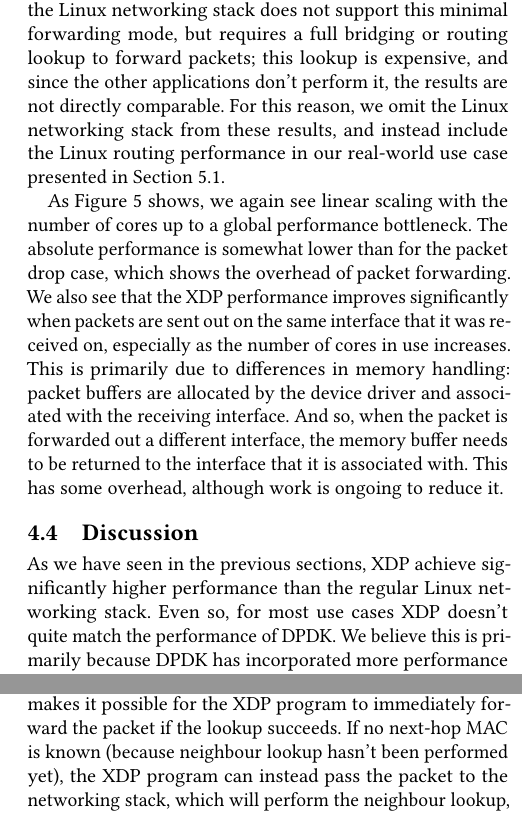
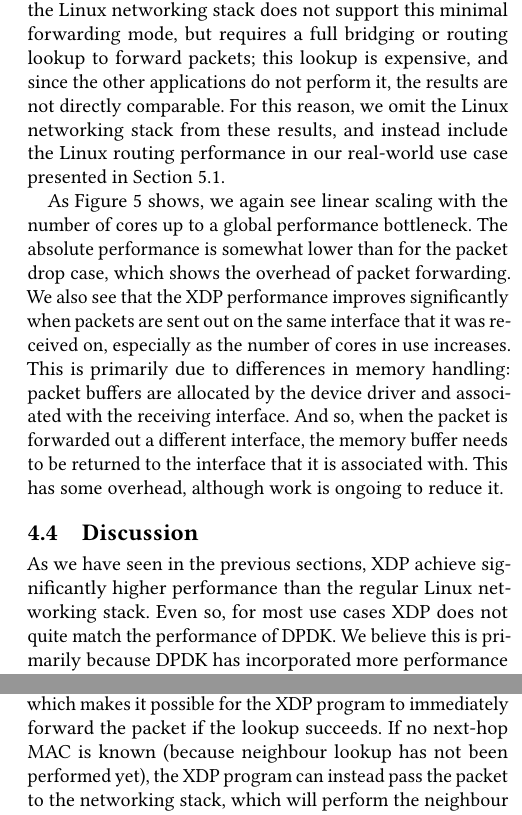
Before and after one commit to tohojo/xdp-paper, a LaTeX paper (xdp-paper.tex): two parts of the columns of pages 9 and 10 of 13, joined at a grey line, cut so that both start at the same text. Compiled offline with pdfLaTeX.

Commit message:
Minor edits
Signed-off-by: David Ahern <dsahern@gmail.com>

```diff
--- a/xdp-paper.tex
+++ b/xdp-paper.tex
@@ -826,7 +826,7 @@
 packets through a different interface, so we only include this operating mode in
 the test. Finally, the Linux networking stack does not support this minimal
 forwarding mode, but requires a full bridging or routing lookup to forward
-packets; this lookup is expensive, and since the other applications don't
+packets; this lookup is expensive, and since the other applications do not
 perform it, the results are not directly comparable. For this reason, we omit
 the Linux networking stack from these results, and instead include the Linux
 routing performance in our real-world use case presented in
@@ -857,7 +857,7 @@
 
 As we have seen in the previous sections, XDP achieve significantly higher
 performance than the regular Linux networking stack. Even so, for most use cases
-XDP doesn't quite match the performance of DPDK. We believe this is primarily
+XDP does not quite match the performance of DPDK. We believe this is primarily
 because DPDK has incorporated more performance optimisations at the lowest level
 of the code. To illustrate this, consider the packet drop example: XDP achieves
 24\,Mpps on a single core, which corresponds to 41.6 nanoseconds per packet,
@@ -913,7 +913,7 @@
 The result of the lookup is an egress interface and a next-hop MAC address,
 which makes it possible for the XDP program to immediately forward the packet if
 the lookup succeeds. If no next-hop MAC is known (because neighbour lookup
-hasn't been performed yet), the XDP program can instead pass the packet to the
+has not been performed yet), the XDP program can instead pass the packet to the
 networking stack, which will perform the neighbour lookup, allowing subsequent
 packets to be forwarded by XDP.
 
```
Also changed, not shown: xdp-paper.tex (6 more changed lines).
